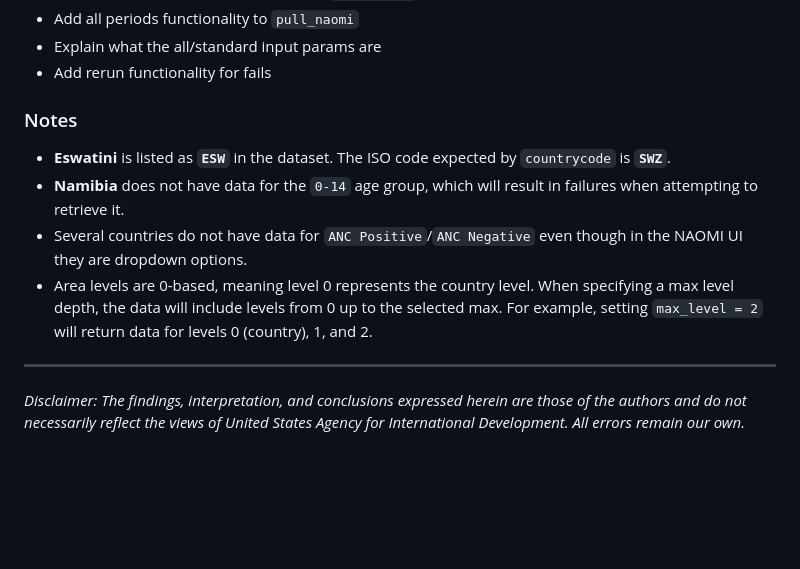
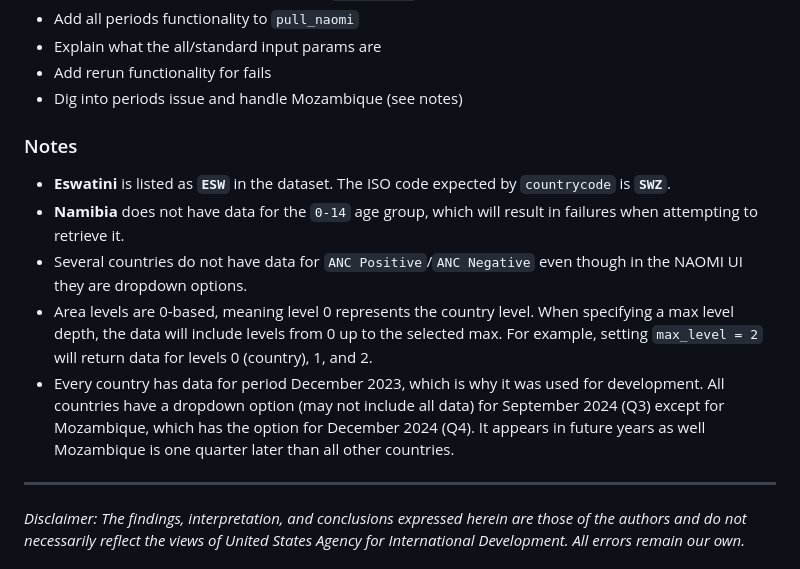
Before and after one commit to USAID-OHA-SI/visiblespectrum, a Markdown page: README.md, the part around the change. GitHub-like rendering; blank space fills up the shorter version.

```diff
--- a/README.md
+++ b/README.md
@@ -95,12 +95,14 @@ pull_naomi(
 - Add all periods functionality to `pull_naomi`
 - Explain what the all/standard input params are
 - Add rerun functionality for fails
+- Dig into periods issue and handle Mozambique (see notes)
 
 ### Notes
 - **Eswatini** is listed as **`ESW`** in the dataset. The ISO code expected by `countrycode` is **`SWZ`**.
 - **Namibia** does not have data for the `0-14` age group, which will result in failures when attempting to retrieve it.
 - Several countries do not have data for `ANC Positive`/`ANC Negative` even though in the NAOMI UI they are dropdown options.
 - Area levels are 0-based, meaning level 0 represents the country level. When specifying a max level depth, the data will include levels from 0 up to the selected max. For example, setting `max_level = 2` will return data for levels 0 (country), 1, and 2.
+- Every country has data for period December 2023, which is why it was used for development. All countries have a dropdown option (may not include all data) for September 2024 (Q3) except for Mozambique, which has the option for December 2024 (Q4). It appears in future years as well Mozambique is one quarter later than all other countries.
 
 
 
```
